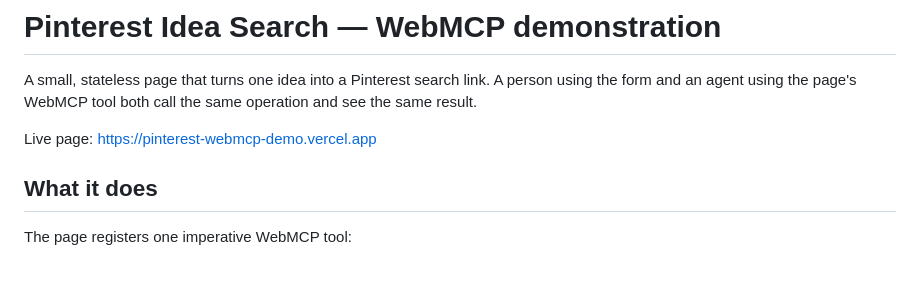
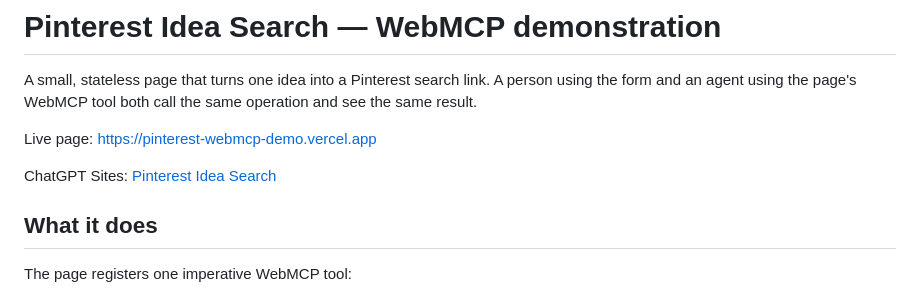
Before and after one commit to Anionix/pinterest-webmcp-demo, a Markdown page: README.md, the part around the change. GitHub-like rendering; blank space fills up the shorter version.

Commit message:
Add ChatGPT Sites link to README

```diff
--- a/README.md
+++ b/README.md
@@ -5,6 +5,8 @@ person using the form and an agent using the page's WebMCP tool both call the
 same operation and see the same result.
 
 Live page: <https://pinterest-webmcp-demo.vercel.app>
+
+ChatGPT Sites: [Pinterest Idea Search](https://pinterest-idea-search.anionix.chatgpt.site/)
 
 ## What it does
 
```
